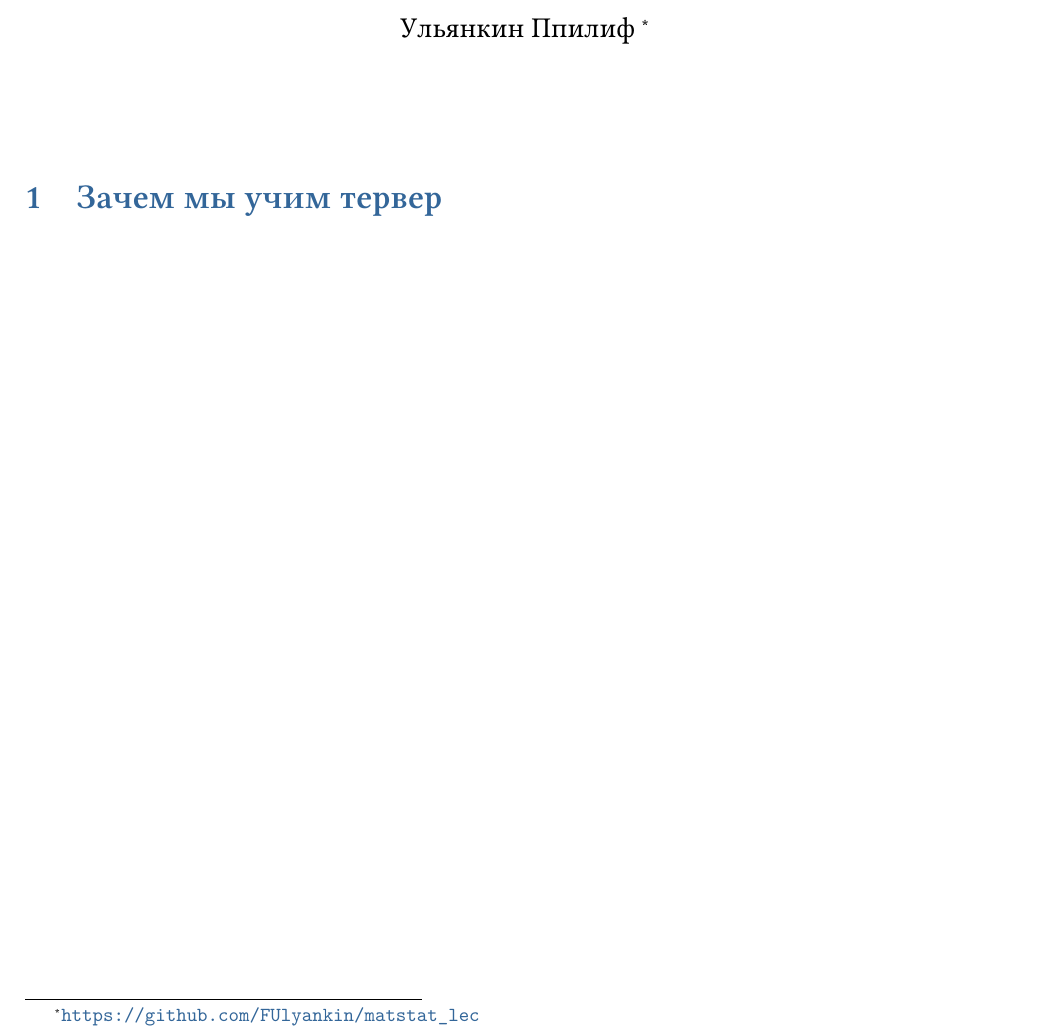
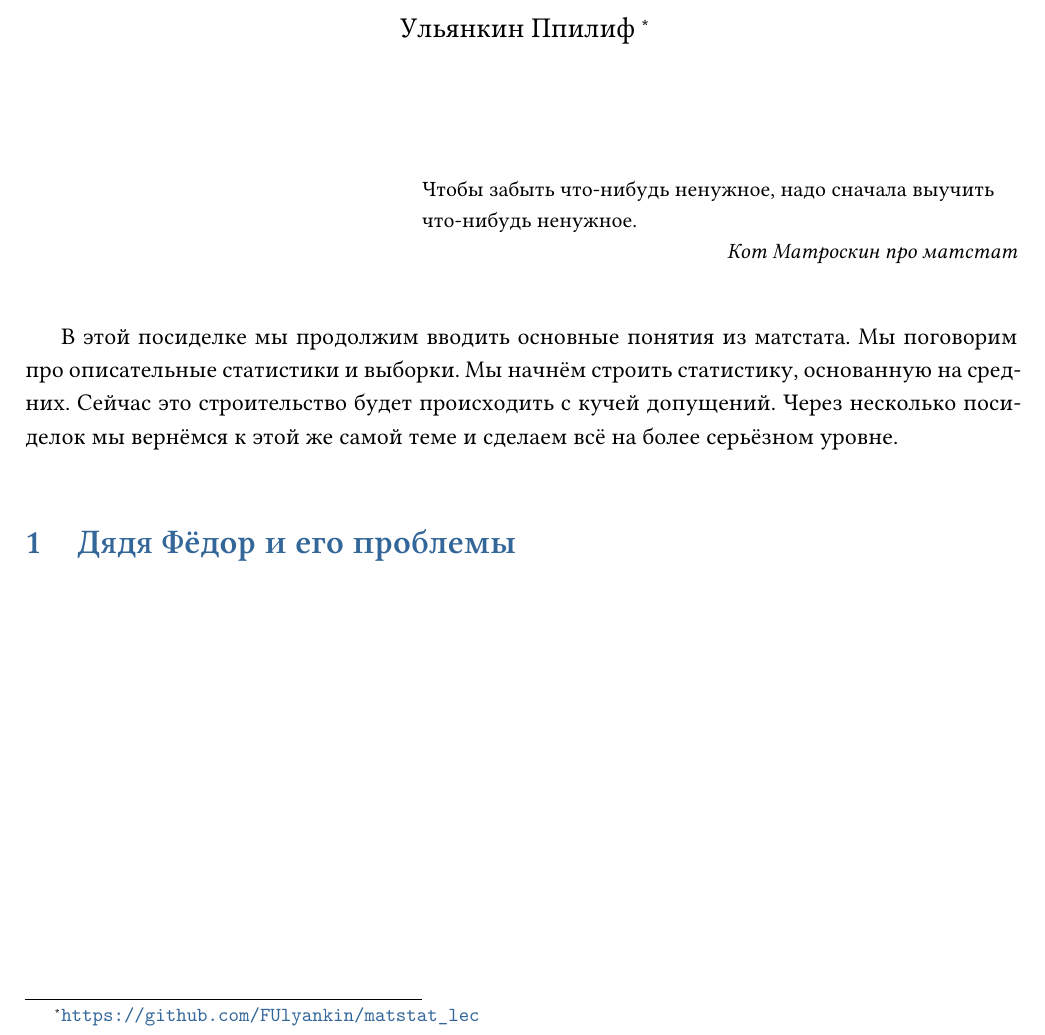
Before and after one commit to FUlyankin/matstat_lec, a LaTeX document (lecture02_fedor.tex): part of the page, cut so that both start at the same text. Compiled offline with XeLaTeX.

Commit message:
Updates from Overleaf

```diff
--- a/lecture02_fedor.tex
+++ b/lecture02_fedor.tex
@@ -19,7 +19,12 @@
 
 \maketitle
 
-\section{Зачем мы учим тервер}
+\epigraph{Чтобы забыть что-нибудь ненужное, надо сначала выучить что-нибудь ненужное.}{\textit{Кот Матроскин про матстат}}
+
+В этой посиделке мы продолжим вводить основные понятия из матстата. Мы поговорим про описательные статистики и выборки. Мы начнём строить статистику, основанную на средних. Сейчас это строительство будет происходить с кучей допущений. Через несколько посиделок мы вернёмся к этой же самой теме и сделаем всё на более серьёзном уровне.
+
+\section{Дядя Фёдор и его проблемы}
+
 
 
 \end{document}
```
Also changed, not shown: lecture02_fedor.tex (5 more changed lines).
